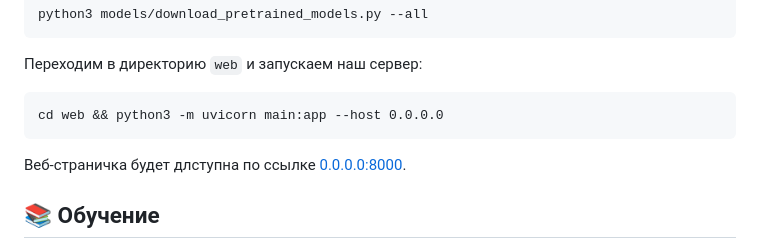
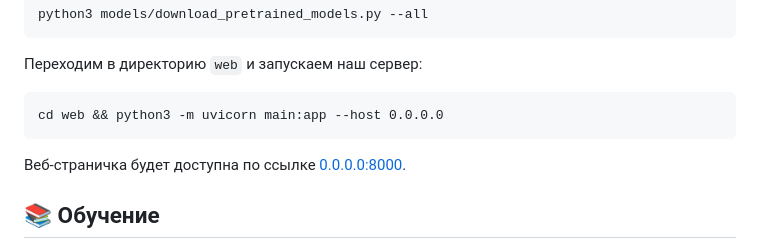
Before and after one commit to Al-Nator/Kryptonite-ML-Challenge, a Markdown page: README.md, the part around the change. Rendered like a GitHub page.

````diff
--- a/README.md
+++ b/README.md
@@ -156,7 +156,7 @@ python3 models/download_pretrained_models.py --all
 ```nushell
 cd web && python3 -m uvicorn main:app --host 0.0.0.0
 ```
-Веб-страничка будет длступна по ссылке [0.0.0.0:8000](http://0.0.0.0:8000).
+Веб-страничка будет доступна по ссылке [0.0.0.0:8000](http://0.0.0.0:8000).
 
 <a id="training"></a>
 ## 📚 Обучение
````
